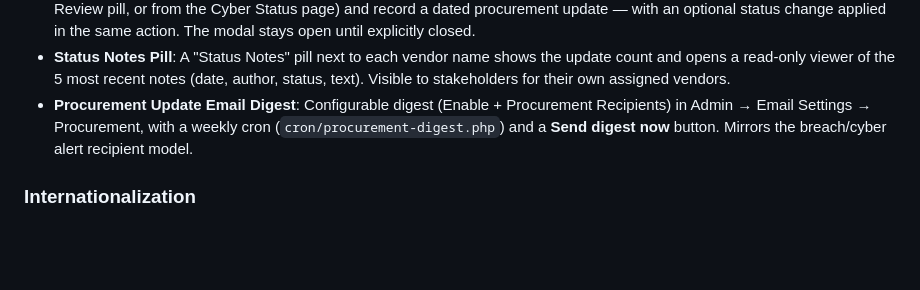
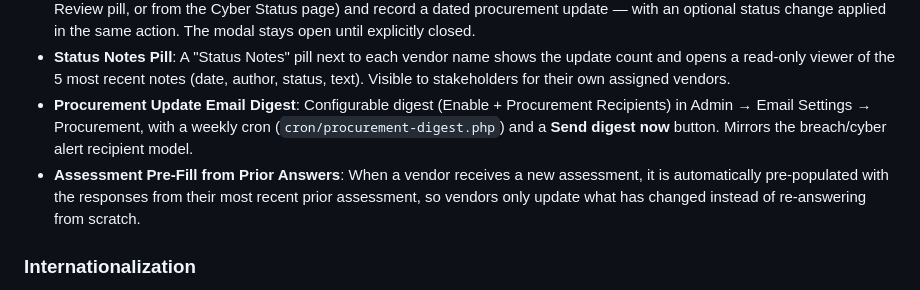
Before and after one commit to hackrange/open-fairtprm, a Markdown page: CHANGELOG.md, the part around the change. Drawn GitHub-style; blank space fills up the shorter version.

Commit message:
CHANGELOG: add 2.6.1 assessment pre-fill from prior answers

```diff
--- a/CHANGELOG.md
+++ b/CHANGELOG.md
@@ -14,6 +14,7 @@ project adheres to [Semantic Versioning](https://semver.org/).
 - **Provide Procurement with Update**: cyber_tprm/administrators can multi-select vendors (from the onboarding list under the Review pill, or from the Cyber Status page) and record a dated procurement update — with an optional status change applied in the same action. The modal stays open until explicitly closed.
 - **Status Notes Pill**: A "Status Notes" pill next to each vendor name shows the update count and opens a read-only viewer of the 5 most recent notes (date, author, status, text). Visible to stakeholders for their own assigned vendors.
 - **Procurement Update Email Digest**: Configurable digest (Enable + Procurement Recipients) in Admin → Email Settings → Procurement, with a weekly cron (`cron/procurement-digest.php`) and a **Send digest now** button. Mirrors the breach/cyber alert recipient model.
+- **Assessment Pre-Fill from Prior Answers**: When a vendor receives a new assessment, it is automatically pre-populated with the responses from their most recent prior assessment, so vendors only update what has changed instead of re-answering from scratch.
 
 ### Internationalization
 - **Full-App Multi-Language UI**: Complete interface localization across every page in 8 languages — English, Spanish, French, Italian, Portuguese, Ukrainian, Hindi, and Simplified Chinese — via a lightweight `t()` translation helper backed by per-language string catalogs (`includes/i18n/`).
```
